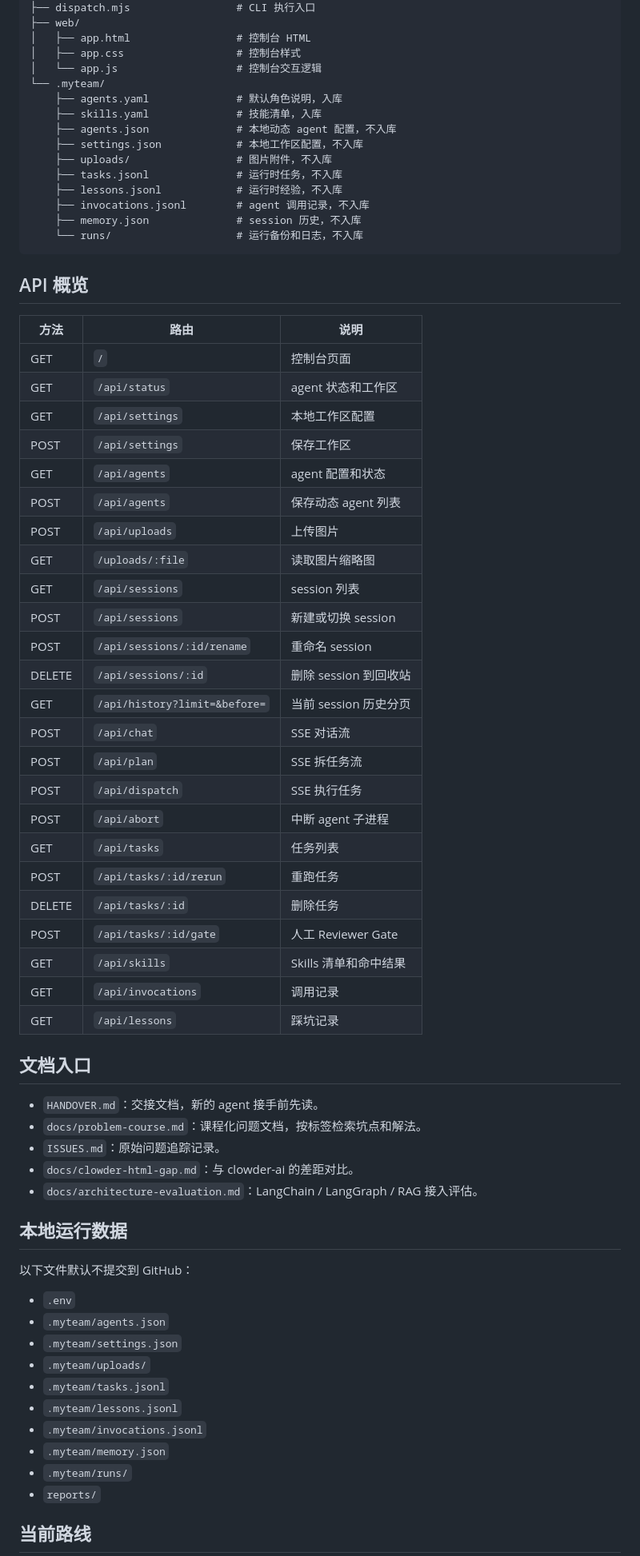
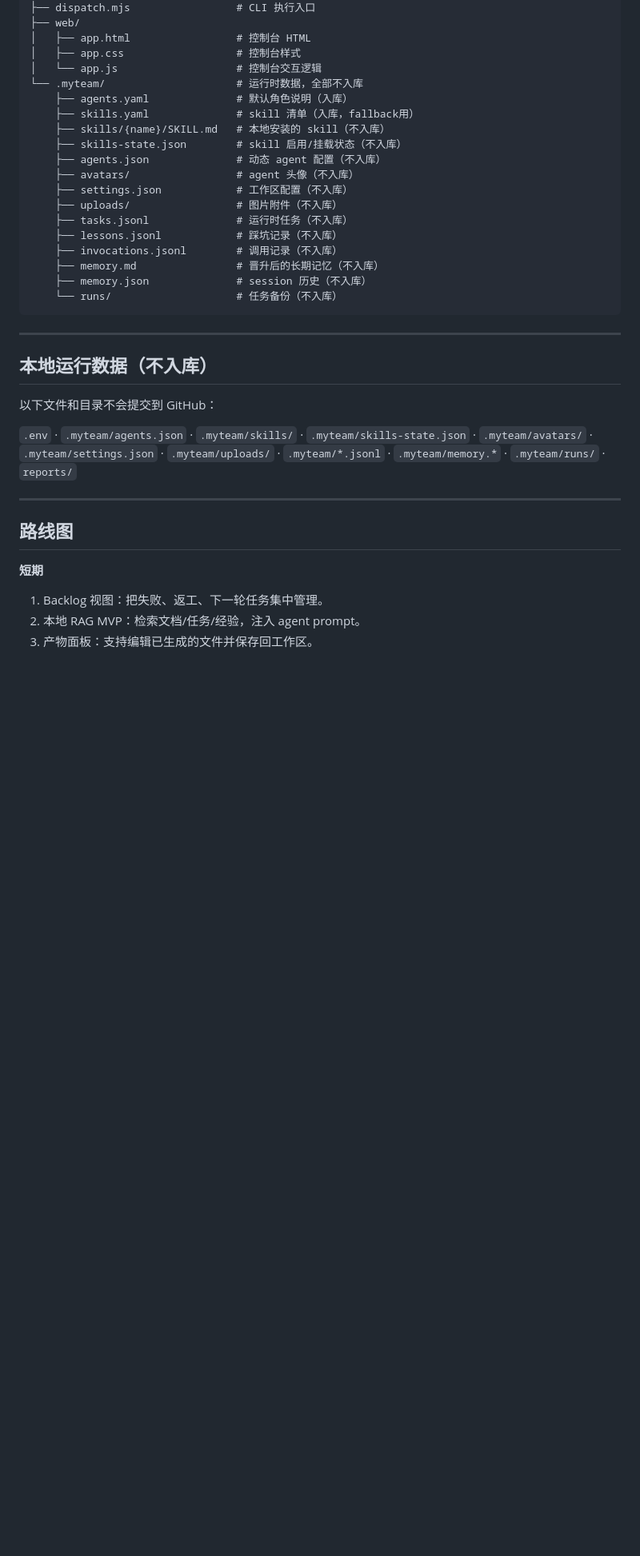
Before and after one commit to jhryo25/myteamOUO, a Markdown page: README.md, the part around one of its changes. Shown at 80% size. Rendered like a GitHub page; blank space fills up the shorter version.

Commit message:
docs: 重写 README.md（补充所有 2026-06-16 新功能）

````diff
--- a/README.md
+++ b/README.md
@@ -160,70 +198,38 @@ myteamOUO/
 │   ├── app.html                 # 控制台 HTML
 │   ├── app.css                  # 控制台样式
 │   └── app.js                   # 控制台交互逻辑
-└── .myteam/
-    ├── agents.yaml              # 默认角色说明，入库
-    ├── skills.yaml              # 技能清单，入库
-    ├── agents.json              # 本地动态 agent 配置，不入库
-    ├── settings.json            # 本地工作区配置，不入库
-    ├── uploads/                 # 图片附件，不入库
-    ├── tasks.jsonl              # 运行时任务，不入库
-    ├── lessons.jsonl            # 运行时经验，不入库
-    ├── invocations.jsonl        # agent 调用记录，不入库
-    ├── memory.json              # session 历史，不入库
-    └── runs/                    # 运行备份和日志，不入库
+└── .myteam/                     # 运行时数据，全部不入库
+    ├── agents.yaml              # 默认角色说明（入库）
+    ├── skills.yaml              # skill 清单（入库，fallback用）
+    ├── skills/{name}/SKILL.md   # 本地安装的 skill（不入库）
+    ├── skills-state.json        # skill 启用/挂载状态（不入库）
+    ├── agents.json              # 动态 agent 配置（不入库）
+    ├── avatars/                 # agent 头像（不入库）
+    ├── settings.json            # 工作区配置（不入库）
+    ├── uploads/                 # 图片附件（不入库）
+    ├── tasks.jsonl              # 运行时任务（不入库）
+    ├── lessons.jsonl            # 踩坑记录（不入库）
+    ├── invocations.jsonl        # 调用记录（不入库）
+    ├── memory.md                # 晋升后的长期记忆（不入库）
+    ├── memory.json              # session 历史（不入库）
+    └── runs/                    # 任务备份（不入库）
 ```
 
-## API 概览
+---
 
-| 方法 | 路由 | 说明 |
-| --- | --- | --- |
-| GET | `/` | 控制台页面 |
-| GET | `/api/status` | agent 状态和工作区 |
-| GET | `/api/settings` | 本地工作区配置 |
-| POST | `/api/settings` | 保存工作区 |
-| GET | `/api/agents` | agent 配置和状态 |
-| POST | `/api/agents` | 保存动态 agent 列表 |
-| POST | `/api/uploads` | 上传图片 |
-| GET | `/uploads/:file` | 读取图片缩略图 |
-| GET | `/api/sessions` | session 列表 |
-| POST | `/api/sessions` | 新建或切换 session |
-| POST | `/api/sessions/:id/rename` | 重命名 session |
-| DELETE | `/api/sessions/:id` | 删除 session 到回收站 |
-| GET | `/api/history?limit=&before=` | 当前 session 历史分页 |
-| POST | `/api/chat` | SSE 对话流 |
-| POST | `/api/plan` | SSE 拆任务流 |
-| POST | `/api/dispatch` | SSE 执行任务 |
-| POST | `/api/abort` | 中断 agent 子进程 |
-| GET | `/api/tasks` | 任务列表 |
-| POST | `/api/tasks/:id/rerun` | 重跑任务 |
-| DELETE | `/api/tasks/:id` | 删除任务 |
-| POST | `/api/tasks/:id/gate` | 人工 Reviewer Gate |
-| GET | `/api/skills` | Skills 清单和命中结果 |
-| GET | `/api/invocations` | 调用记录 |
-| GET | `/api/lessons` | 踩坑记录 |
+## 本地运行数据（不入库）
 
-## 文档入口
+以下文件和目录不会提交到 GitHub：
 
-- `HANDOVER.md`：交接文档，新的 agent 接手前先读。
-- `docs/problem-course.md`：课程化问题文档，按标签检索坑点和解法。
-- `ISSUES.md`：原始问题追踪记录。
-- `docs/clowder-html-gap.md`：与 clowder-ai 的差距对比。
-- `docs/architecture-evaluation.md`：LangChain / LangGraph / RAG 接入评估。
+`.env` · `.myteam/agents.json` · `.myteam/skills/` · `.myteam/skills-state.json` · `.myteam/avatars/` · `.myteam/settings.json` · `.myteam/uploads/` · `.myteam/*.jsonl` · `.myteam/memory.*` · `.myteam/runs/` · `reports/`
 
-## 本地运行数据
+---
 
-以下文件默认不提交到 GitHub：
+## 路线图
 
-- `.env`
-- `.myteam/agents.json`
-- `.myteam/settings.json`
-- `.myteam/uploads/`
-- `.myteam/tasks.jsonl`
-- `.myteam/lessons.jsonl`
-- `.myteam/invocations.jsonl`
-- `.myteam/memory.json`
-- `.myteam/runs/`
-- `reports/`
+**短期**
 
-## 当前路线
+1. Backlog 视图：把失败、返工、下一轮任务集中管理。
+2. 本地 RAG MVP：检索文档/任务/经验，注入 agent prompt。
+3. 产物面板：支持编辑已生成的文件并保存回工作区。
 
````
Also changed, not shown: other parts of README.md (+159 -114 lines).
